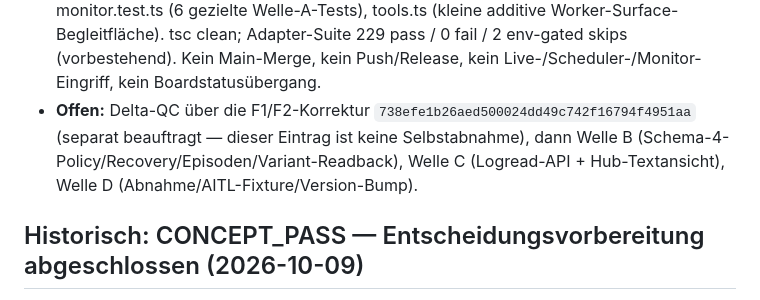
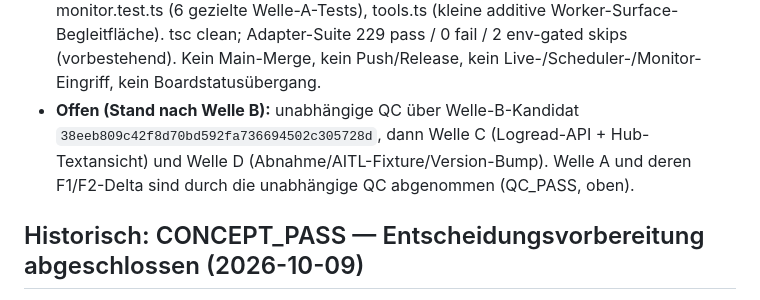
Before and after one commit to GeektankLabs/opencode-vm, a Markdown page: .opencode/tasks/task-task_be951293-e41a-5d69-a394-b0d9c944c960.compact.md, the part around one of its changes. GitHub-like rendering.

```diff
--- a/.opencode/tasks/task-task_be951293-e41a-5d69-a394-b0d9c944c960.compact.md
+++ b/.opencode/tasks/task-task_be951293-e41a-5d69-a394-b0d9c944c960.compact.md
@@ -34,10 +47,10 @@ Last-updated: 2026-10-10 (Welle A QC-Korrektur F1/F2 lokal committet; Delta-QC a
   Worker-Surface-Begleitfläche). tsc clean; Adapter-Suite 229 pass / 0 fail /
   2 env-gated skips (vorbestehend). Kein Main-Merge, kein Push/Release, kein
   Live-/Scheduler-/Monitor-Eingriff, kein Boardstatusübergang.
-- **Offen:** Delta-QC über die F1/F2-Korrektur `738efe1b26aed500024dd49c742f16794f4951aa`
-  (separat beauftragt — dieser Eintrag ist keine Selbstabnahme),
-  dann Welle B (Schema-4-Policy/Recovery/Episoden/Variant-Readback), Welle C
-  (Logread-API + Hub-Textansicht), Welle D (Abnahme/AITL-Fixture/Version-Bump).
+- **Offen (Stand nach Welle B):** unabhängige QC über Welle-B-Kandidat
+  `38eeb809c42f8d70bd592fa736694502c305728d`, dann Welle C (Logread-API +
+  Hub-Textansicht) und Welle D (Abnahme/AITL-Fixture/Version-Bump). Welle A und
+  deren F1/F2-Delta sind durch die unabhängige QC abgenommen (QC_PASS, oben).
 
 ## Historisch: CONCEPT_PASS — Entscheidungsvorbereitung abgeschlossen (2026-10-09)
 
```
Also changed, not shown: other parts of .opencode/tasks/task-task_be951293-e41a-5d69-a394-b0d9c944c960.compact.md (+45 -30 lines), planning/task-concepts/task_be951293-e41a-5d69-a394-b0d9c944c960-concept-plan.md (+58 -6 lines).
